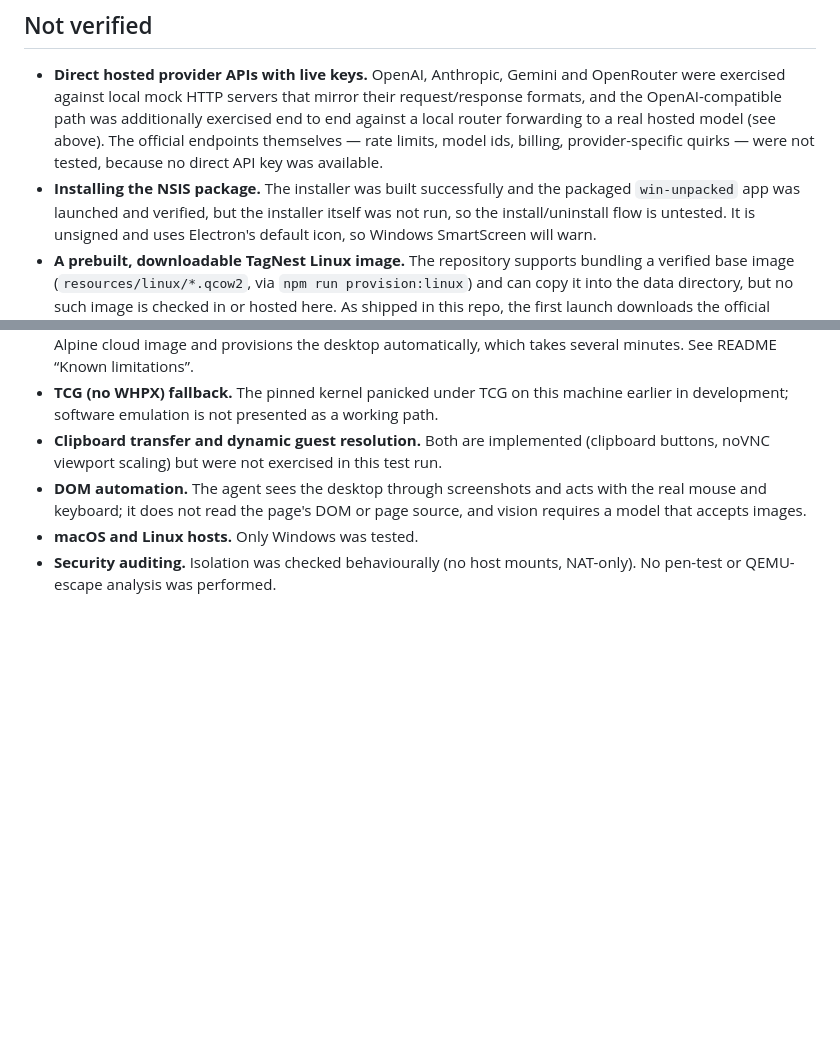
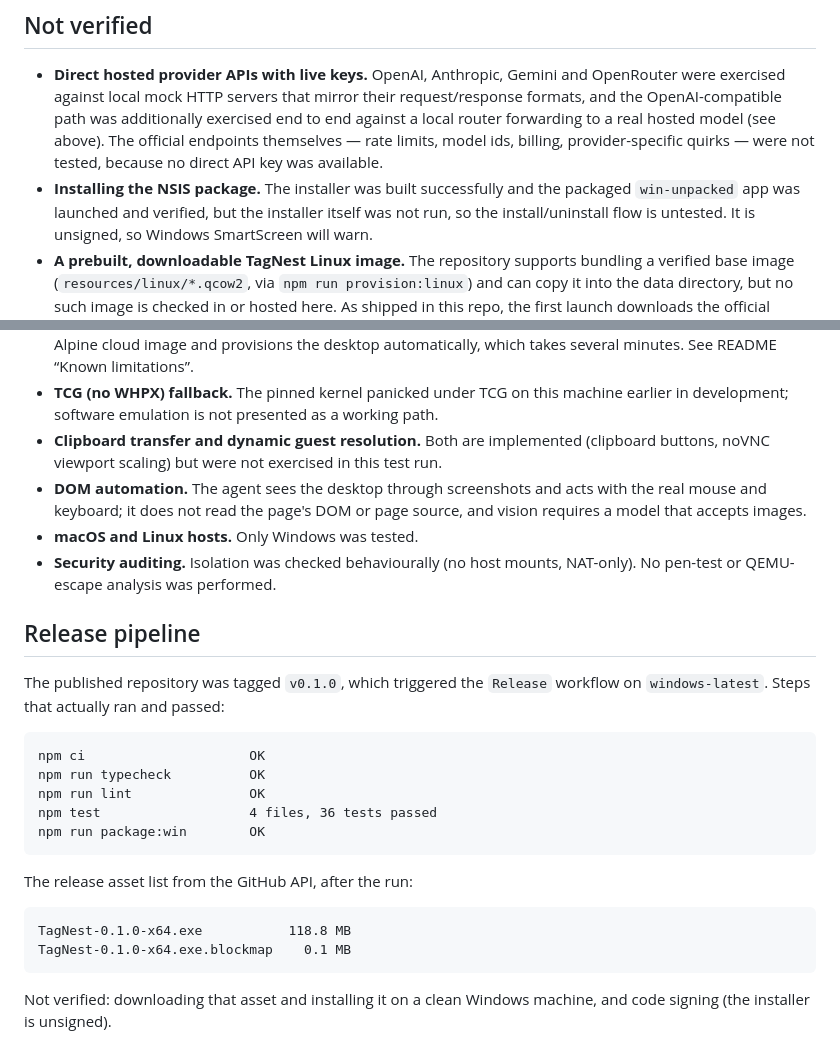
Before and after one commit to Tagiyevff/TagNest, a Markdown page: docs/VALIDATION.md, 2 parts joined by grey strips. GitHub-like rendering; blank space fills up the shorter version.

Commit message:
Document the v0.1.0 release build in the validation log
Record which CI steps ran, the published asset sizes, and what remains unverified
so the release notes match what was actually executed.

🤖 Generated with Codebuff
Co-Authored-By: Codebuff <noreply@codebuff.com>

````diff
--- a/docs/VALIDATION.md
+++ b/docs/VALIDATION.md
@@ -295,8 +295,7 @@ Unit tests cover the image mapping for all three adapters (data URL, base64 bloc
   billing, provider-specific quirks — were not tested, because no direct API key was available.
 - **Installing the NSIS package.** The installer was built successfully and the packaged
   `win-unpacked` app was launched and verified, but the installer itself was not run, so the
-  install/uninstall flow is untested. It is unsigned and uses Electron's default icon, so Windows
-  SmartScreen will warn.
+  install/uninstall flow is untested. It is unsigned, so Windows SmartScreen will warn.
 - **A prebuilt, downloadable TagNest Linux image.** The repository supports bundling a verified base
   image (`resources/linux/*.qcow2`, via `npm run provision:linux`) and can copy it into the data
   directory, but no such image is checked in or hosted here. As shipped in this repo, the first
@@ -312,3 +311,26 @@ Unit tests cover the image mapping for all three adapters (data URL, base64 bloc
 - **macOS and Linux hosts.** Only Windows was tested.
 - **Security auditing.** Isolation was checked behaviourally (no host mounts, NAT-only). No pen-test
   or QEMU-escape analysis was performed.
+
+## Release pipeline
+
+The published repository was tagged `v0.1.0`, which triggered the `Release` workflow on
+`windows-latest`. Steps that actually ran and passed:
+
+```text
+npm ci                     OK
+npm run typecheck          OK
+npm run lint               OK
+npm test                   4 files, 36 tests passed
+npm run package:win        OK
+```
+
+The release asset list from the GitHub API, after the run:
+
+```text
+TagNest-0.1.0-x64.exe           118.8 MB
+TagNest-0.1.0-x64.exe.blockmap    0.1 MB
+```
+
+Not verified: downloading that asset and installing it on a clean Windows machine, and code
+signing (the installer is unsigned).
````
